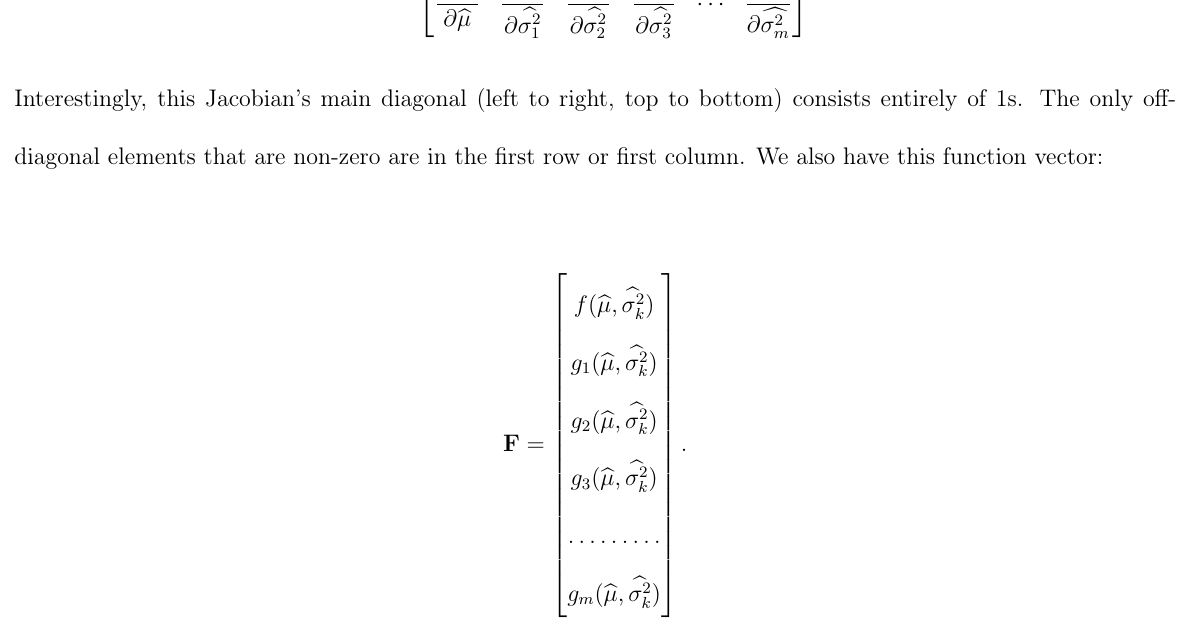
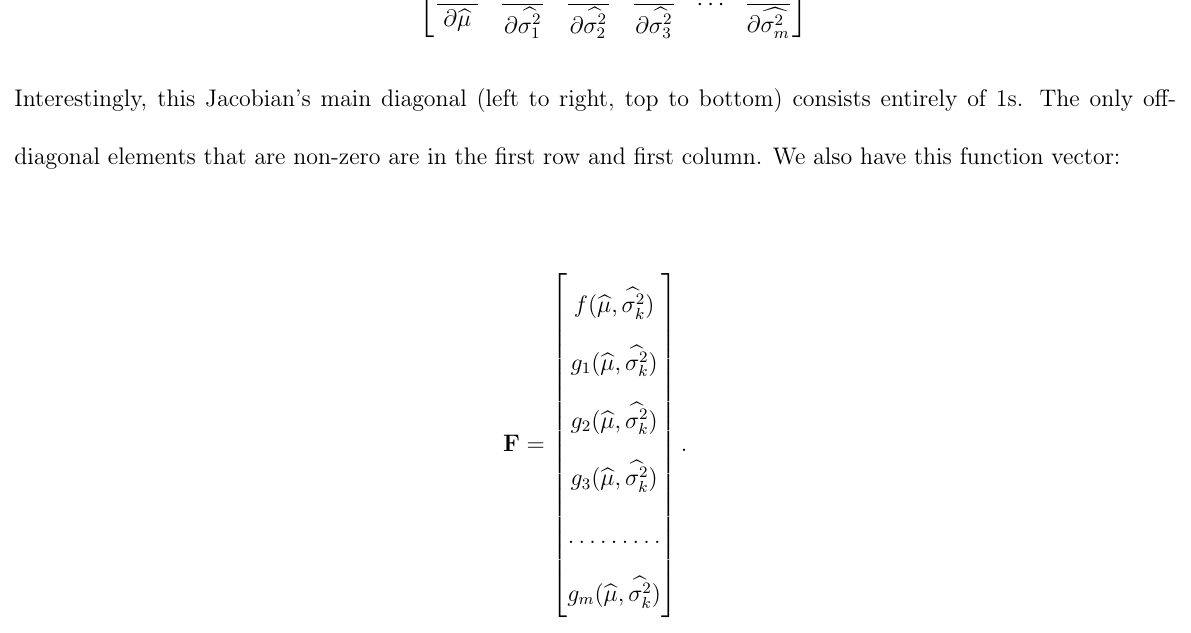
Before and after one commit to fusion809/LRT-normal-nonconst-var, a LaTeX document (doc.tex): part of page 6 of 9, cut so that both start at the same text. Compiled offline with LaTeX, dvips and Ghostscript.

Commit message:
And not or

```diff
--- a/doc.tex
+++ b/doc.tex
@@ -149,7 +149,7 @@
 		\end{matrix}\right].
 	\end{align*}
 
-	Interestingly, this Jacobian's main diagonal (left to right, top to bottom) consists entirely of 1s. The only off-diagonal elements that are non-zero are in the first row or first column. We also have this function vector:
+	Interestingly, this Jacobian's main diagonal (left to right, top to bottom) consists entirely of 1s. The only off-diagonal elements that are non-zero are in the first row and first column. We also have this function vector:
 
 	\begin{align*}
 		\mathbf{F} = \left[
```
Also changed, not shown: doc.pdf.
